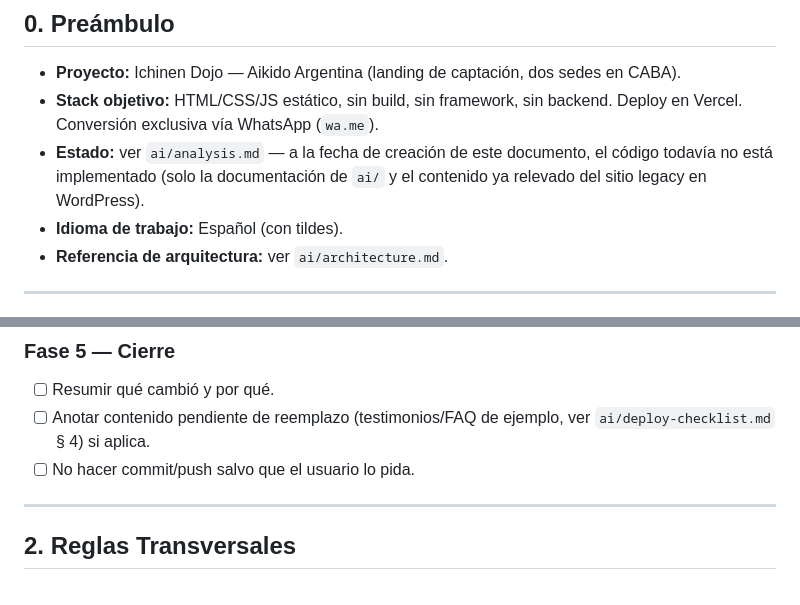
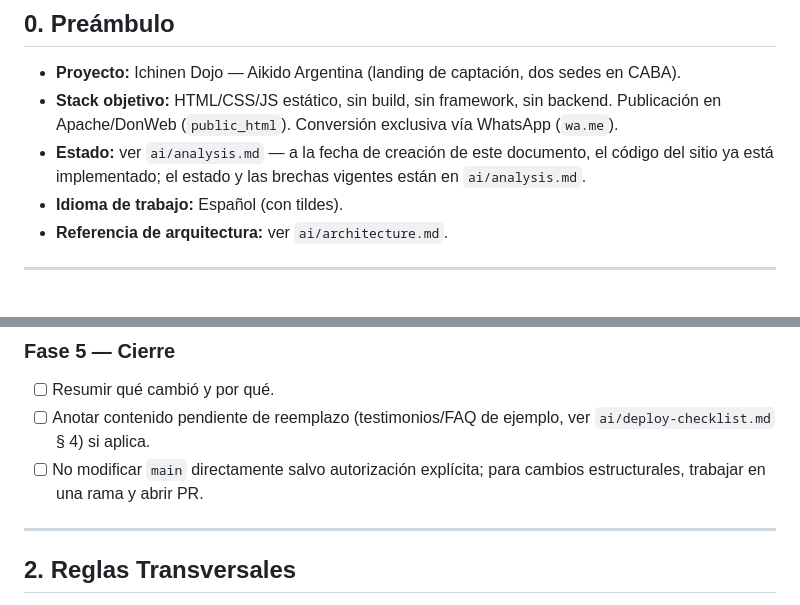
Before and after one commit to RoberRueff/ichinendojo-aikido, a Markdown page: ai/templates/execution.md, 2 parts joined by grey strips. Rendered like a GitHub page.

Commit message:
chore: actualizar template de ejecución

```diff
--- a/ai/templates/execution.md
+++ b/ai/templates/execution.md
@@ -7,8 +7,8 @@
 ## 0. Preámbulo
 
 - **Proyecto:** Ichinen Dojo — Aikido Argentina (landing de captación, dos sedes en CABA).
-- **Stack objetivo:** HTML/CSS/JS estático, sin build, sin framework, sin backend. Deploy en Vercel. Conversión exclusiva vía WhatsApp (`wa.me`).
-- **Estado:** ver `ai/analysis.md` — a la fecha de creación de este documento, el código todavía no está implementado (solo la documentación de `ai/` y el contenido ya relevado del sitio legacy en WordPress).
+- **Stack objetivo:** HTML/CSS/JS estático, sin build, sin framework, sin backend. Publicación en Apache/DonWeb (`public_html`). Conversión exclusiva vía WhatsApp (`wa.me`).
+- **Estado:** ver `ai/analysis.md` — a la fecha de creación de este documento, el código del sitio ya está implementado; el estado y las brechas vigentes están en `ai/analysis.md`.
 - **Idioma de trabajo:** Español (con tildes).
 - **Referencia de arquitectura:** ver `ai/architecture.md`.
 
@@ -40,7 +40,7 @@
 ### Fase 5 — Cierre
 - [ ] Resumir qué cambió y por qué.
 - [ ] Anotar contenido pendiente de reemplazo (testimonios/FAQ de ejemplo, ver `ai/deploy-checklist.md` § 4) si aplica.
-- [ ] No hacer commit/push salvo que el usuario lo pida.
+- [ ] No modificar `main` directamente salvo autorización explícita; para cambios estructurales, trabajar en una rama y abrir PR.
 
 ---
 
```
